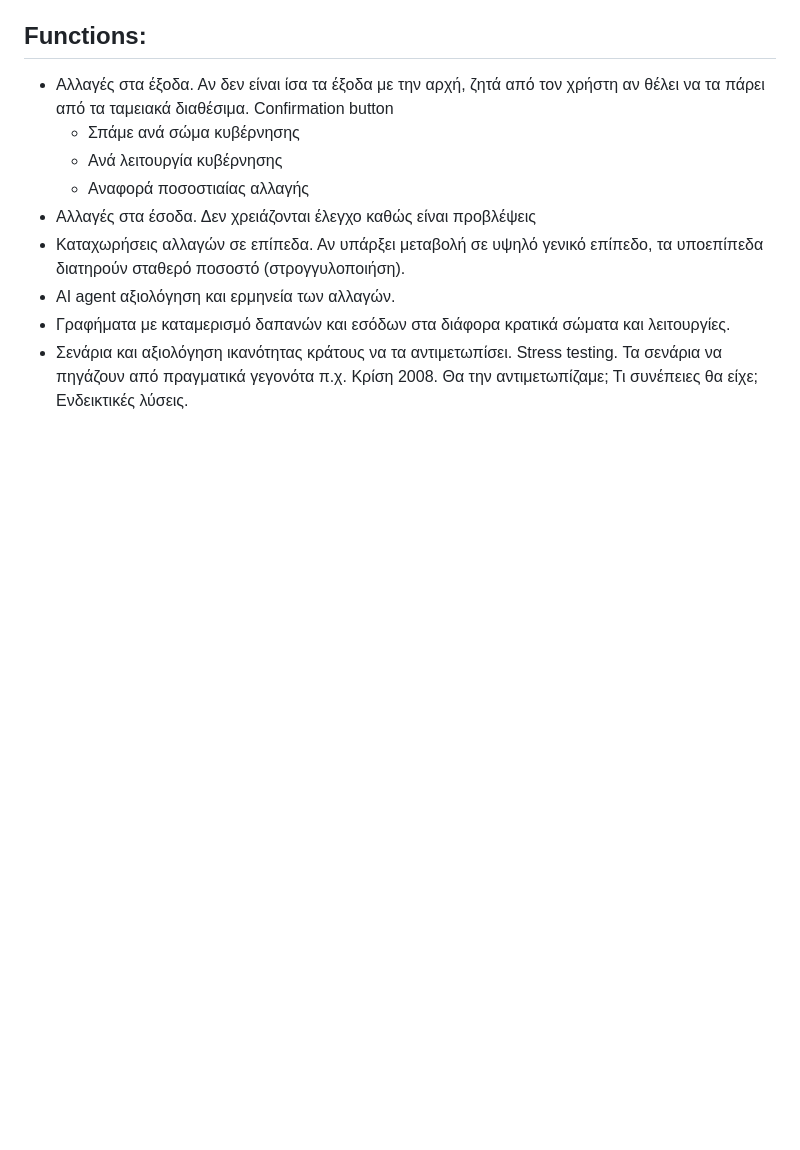
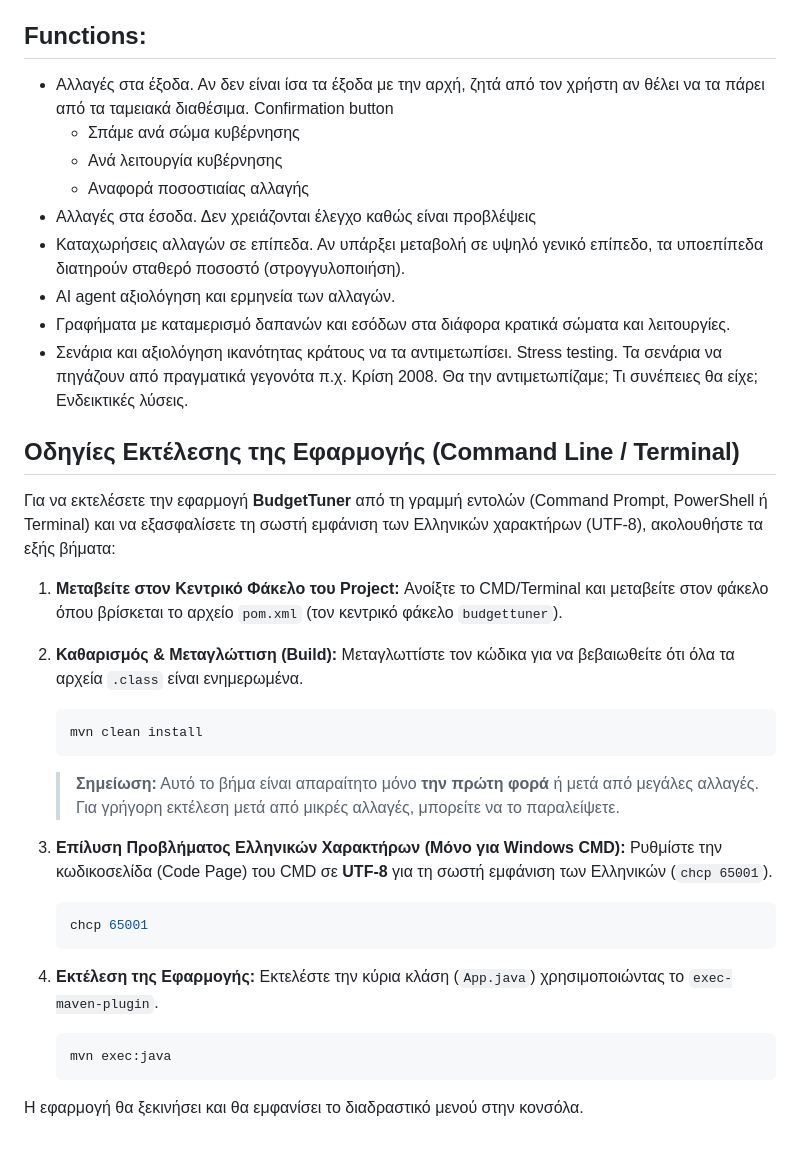
Before and after one commit to MariosGalanis03/DETonomics, a Markdown page: README.md, the part around the change. Rendered like a GitHub page; blank space fills up the shorter version.

Commit message:
Update README with execution instructions for BudgetTuner
Added execution instructions for the BudgetTuner application, including steps for handling Greek characters in the command line.

````diff
--- a/README.md
+++ b/README.md
@@ -34,3 +34,35 @@ git checkout -b "Μέσα στα εισαγωγικά το όνομα του π
 - AI agent αξιολόγηση και ερμηνεία των αλλαγών.
 - Γραφήματα με καταμερισμό δαπανών και εσόδων στα διάφορα κρατικά σώματα και λειτουργίες.
 - Σενάρια και αξιολόγηση ικανότητας κράτους να τα αντιμετωπίσει. Stress testing. Τα σενάρια να πηγάζουν από πραγματικά γεγονότα π.χ. Κρίση 2008. Θα την αντιμετωπίζαμε; Τι συνέπειες θα είχε; Ενδεικτικές λύσεις.
+
+
+## Οδηγίες Εκτέλεσης της Εφαρμογής (Command Line / Terminal)
+
+Για να εκτελέσετε την εφαρμογή **BudgetTuner** από τη γραμμή εντολών (Command Prompt, PowerShell ή Terminal) και να εξασφαλίσετε τη σωστή εμφάνιση των Ελληνικών χαρακτήρων (UTF-8), ακολουθήστε τα εξής βήματα:
+
+1.  **Μεταβείτε στον Κεντρικό Φάκελο του Project:**
+    Ανοίξτε το CMD/Terminal και μεταβείτε στον φάκελο όπου βρίσκεται το αρχείο `pom.xml` (τον κεντρικό φάκελο `budgettuner`).
+
+2.  **Καθαρισμός & Μεταγλώττιση (Build):**
+    Μεταγλωττίστε τον κώδικα για να βεβαιωθείτε ότι όλα τα αρχεία `.class` είναι ενημερωμένα.
+
+    ```bash
+    mvn clean install
+    ```
+    > **Σημείωση:** Αυτό το βήμα είναι απαραίτητο μόνο **την πρώτη φορά** ή μετά από μεγάλες αλλαγές. Για γρήγορη εκτέλεση μετά από μικρές αλλαγές, μπορείτε να το παραλείψετε.
+
+3.  **Επίλυση Προβλήματος Ελληνικών Χαρακτήρων (Μόνο για Windows CMD):**
+    Ρυθμίστε την κωδικοσελίδα (Code Page) του CMD σε **UTF-8** για τη σωστή εμφάνιση των Ελληνικών (`chcp 65001`).
+
+    ```bash
+    chcp 65001
+    ```
+
+4.  **Εκτέλεση της Εφαρμογής:**
+    Εκτελέστε την κύρια κλάση (`App.java`) χρησιμοποιώντας το `exec-maven-plugin`.
+
+    ```bash
+    mvn exec:java
+    ```
+
+Η εφαρμογή θα ξεκινήσει και θα εμφανίσει το διαδραστικό μενού στην κονσόλα.
````
